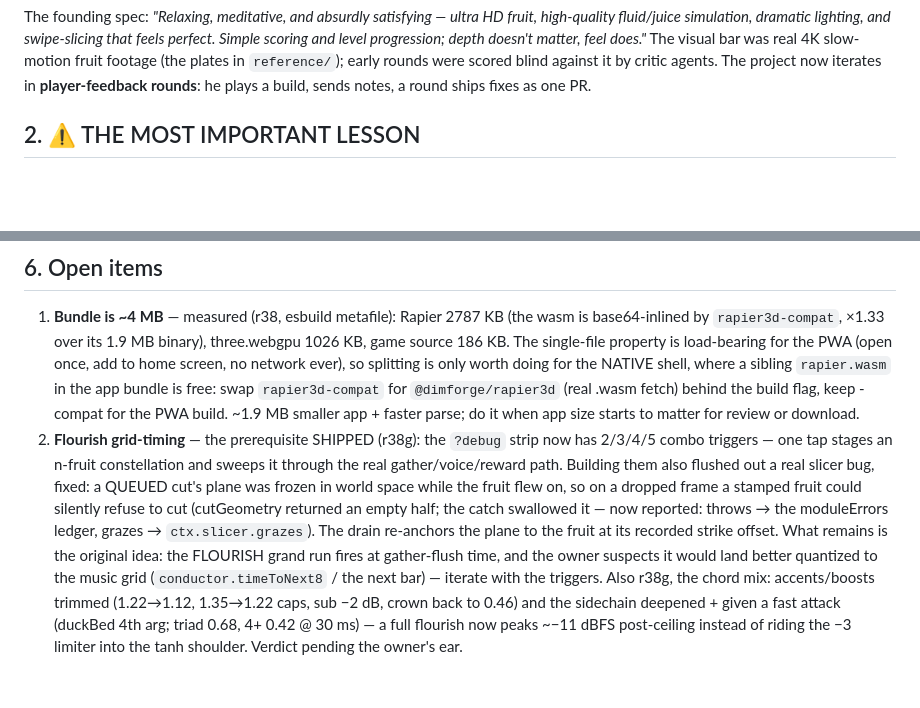
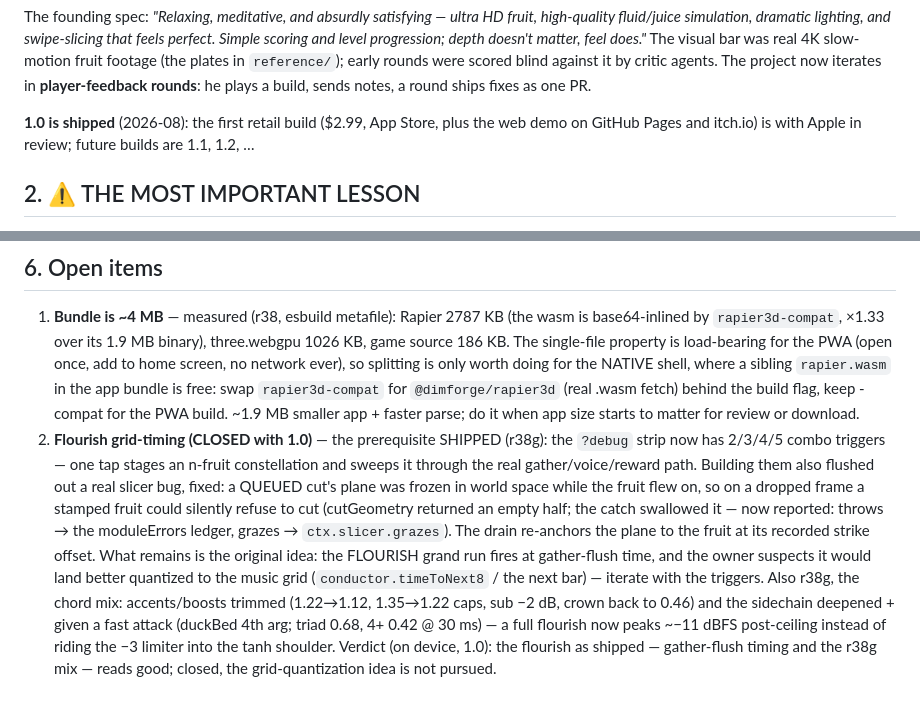
Before and after one commit to jhurliman/zen-slice, a Markdown page: HANDOFF.md, 2 parts joined by grey strips. Drawn GitHub-style; blank space fills up the shorter version.

```diff
--- a/HANDOFF.md
+++ b/HANDOFF.md
@@ -32,6 +32,10 @@ doesn't matter, feel does."* The visual bar was real 4K slow-motion fruit
 footage (the plates in `reference/`); early rounds were scored blind against
 it by critic agents. The project now iterates in **player-feedback rounds**:
 he plays a build, sends notes, a round ships fixes as one PR.
+
+**1.0 is shipped** (2026-08): the first retail build ($2.99, App Store, plus
+the web demo on GitHub Pages and itch.io) is with Apple in review; future
+builds are 1.1, 1.2, …
 
 ## 2. ⚠ THE MOST IMPORTANT LESSON
 
@@ -175,7 +179,7 @@ warning was about booting the **WebGPU adapter** under them (re-verified r32).
    `rapier3d-compat` for `@dimforge/rapier3d` (real .wasm fetch) behind the
    build flag, keep -compat for the PWA build. ~1.9 MB smaller app + faster
    parse; do it when app size starts to matter for review or download.
-3. **Flourish grid-timing** — the prerequisite SHIPPED (r38g): the `?debug`
+2. **Flourish grid-timing (CLOSED with 1.0)** — the prerequisite SHIPPED (r38g): the `?debug`
    strip now has 2/3/4/5 combo triggers — one tap stages an n-fruit
    constellation and sweeps it through the real gather/voice/reward path.
    Building them also flushed out a real slicer bug, fixed: a QUEUED cut's
@@ -191,4 +195,6 @@ warning was about booting the **WebGPU adapter** under them (re-verified r32).
    caps, sub −2 dB, crown back to 0.46) and the sidechain deepened + given a
    fast attack (duckBed 4th arg; triad 0.68, 4+ 0.42 @ 30 ms) — a full
    flourish now peaks ~−11 dBFS post-ceiling instead of riding the −3
-   limiter into the tanh shoulder. Verdict pending the owner's ear.
+   limiter into the tanh shoulder. Verdict (on device, 1.0): the flourish as
+   shipped — gather-flush timing and the r38g mix — reads good; closed, the
+   grid-quantization idea is not pursued.
```
Also changed, not shown: README.md (+10 -8 lines), docs/NATIVE.md (+34 -36 lines).
